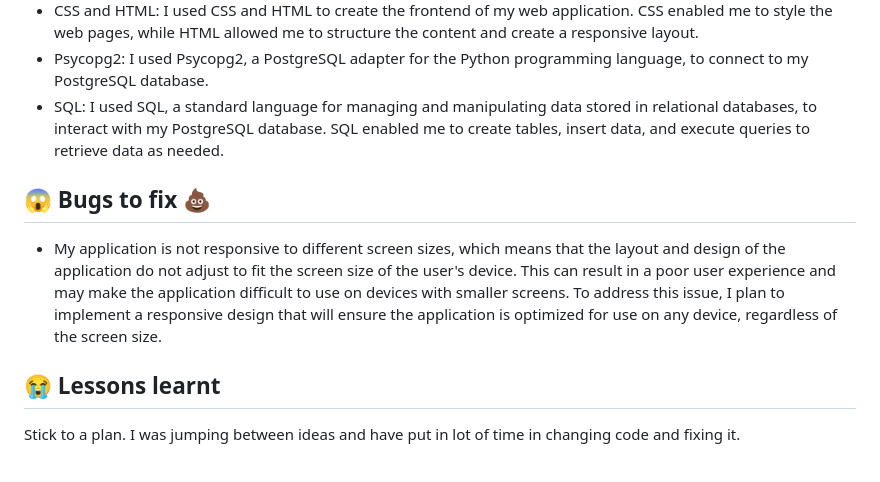
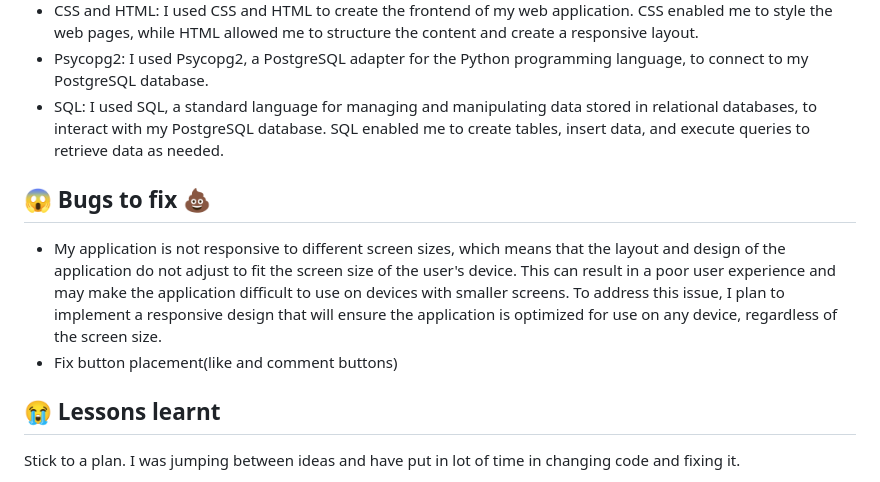
Before and after one commit to sadiausmann/crud_app, a Markdown page: README.md, the part around one of its changes. Rendered like a GitHub page.

```diff
--- a/README.md
+++ b/README.md
@@ -51,9 +49,9 @@ In my project, I utilized the following technologies and tools to achieve the de
 - Psycopg2: I used Psycopg2, a PostgreSQL adapter for the Python programming language, to connect to my PostgreSQL database.
 - SQL: I used SQL, a standard language for managing and manipulating data stored in relational databases, to interact with my PostgreSQL database. SQL enabled me to create tables, insert data, and execute queries to retrieve data as needed.
 
-
 ## :scream: Bugs to fix :poop:
 - My application is not responsive to different screen sizes, which means that the layout and design of the application do not adjust to fit the screen size of the user's device. This can result in a poor user experience and may make the application difficult to use on devices with smaller screens. To address this issue, I plan to implement a responsive design that will ensure the application is optimized for use on any device, regardless of the screen size.
+- Fix button placement(like and comment buttons)
 
 ## :sob: Lessons learnt
 Stick to a plan. I was jumping between ideas and have put in lot of time in changing code and fixing it.
```
Also changed, not shown: other parts of README.md (+1 -3 lines).
